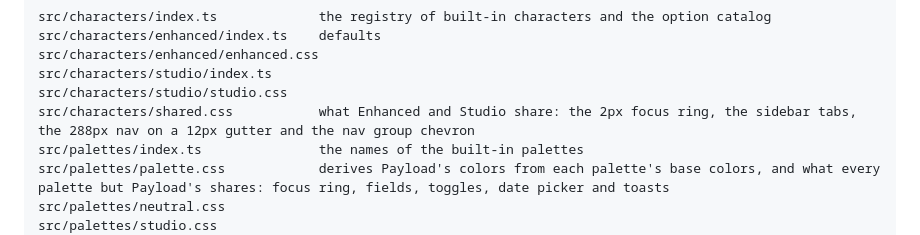
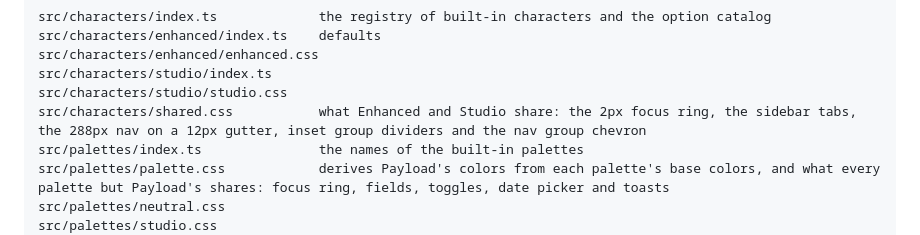
Before and after one commit to payloadpack/theme, a Markdown page: docs/appearance.md, the part around the change. Drawn GitHub-style.

```diff
--- a/docs/appearance.md
+++ b/docs/appearance.md
@@ -182,7 +182,7 @@ src/characters/enhanced/index.ts    defaults
 src/characters/enhanced/enhanced.css
 src/characters/studio/index.ts
 src/characters/studio/studio.css
-src/characters/shared.css           what Enhanced and Studio share: the 2px focus ring, the sidebar tabs, the 288px nav on a 12px gutter and the nav group chevron
+src/characters/shared.css           what Enhanced and Studio share: the 2px focus ring, the sidebar tabs, the 288px nav on a 12px gutter, inset group dividers and the nav group chevron
 src/palettes/index.ts               the names of the built-in palettes
 src/palettes/palette.css            derives Payload's colors from each palette's base colors, and what every palette but Payload's shares: focus ring, fields, toggles, date picker and toasts
 src/palettes/neutral.css
```
Also changed, not shown: README.md (+3 -3 lines), .github/assets/appearance-dark.png, .github/assets/appearance-light.png, .github/assets/compare-themed-dark.png, .github/assets/compare-themed-light.png, 4 other files.
